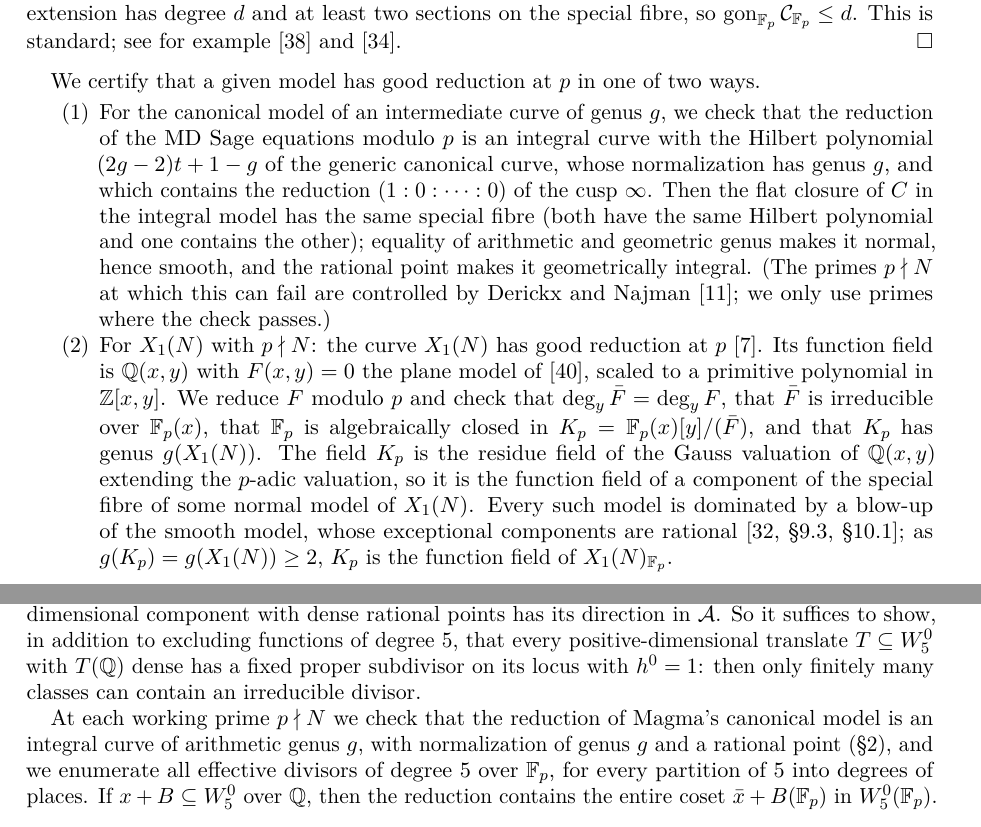
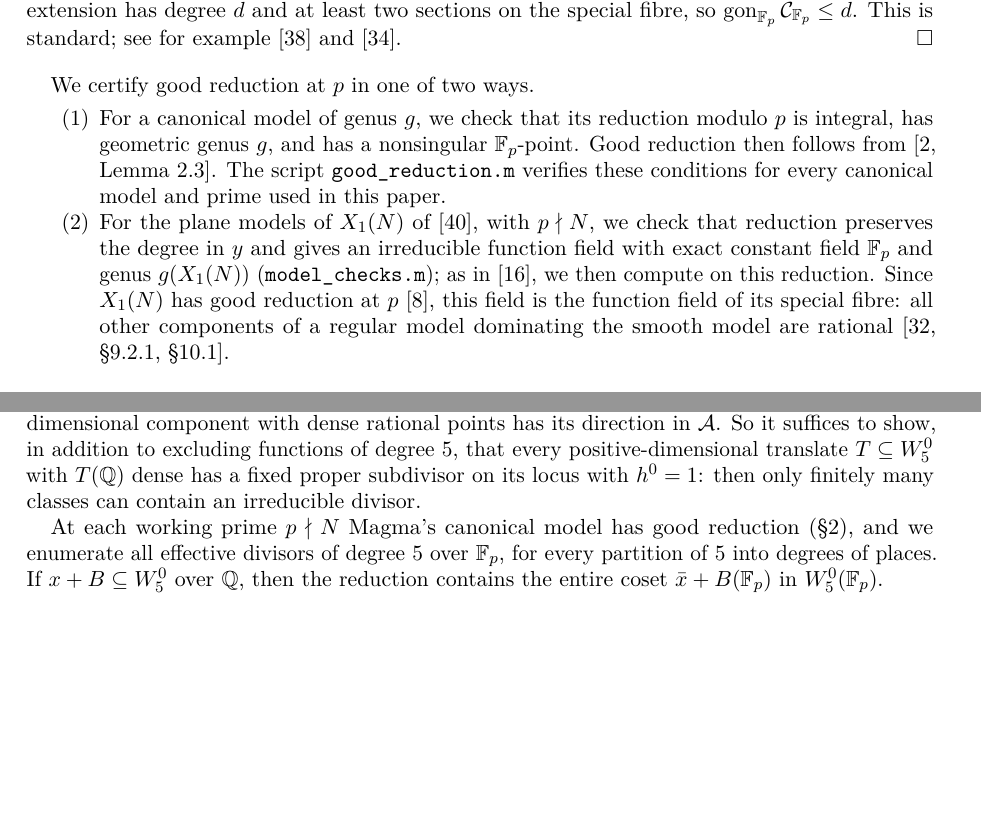
Before and after one commit to marin-varivoda/intermediate-modular-curves, a LaTeX paper (paper/main.tex, which reads paper/sections/preliminaries.tex, paper/sections/quintic_x0.tex): two parts of pages 3 and 10 of 26, joined at a grey line, cut so that both start at the same text, the shorter picture padded with empty space. Compiled offline with pdfLaTeX.

Commit message:
Good reduction: cite Adžaga et al., Lemma 2.3; good_reduction.m checks all 67 models
For every canonical model and prime used in the paper, good_reduction.m checks
the hypotheses of Lemma 2.3 of Adžaga, Keller, Michaud-Jacobs, Najman, Ozman
and Vukorepa (integral reduction, geometric genus g, a nonsingular F_p-point).
All 67 pairs pass in about 30 seconds. The Theorem B special cases use the
models their certificates actually run on.

Section 2.2 now cites the lemma instead of the Hilbert-polynomial argument,
and the X_1(N) item is shortened (regular models, Liu 9.2.1 and 10.1).

```diff
--- a/paper/sections/preliminaries.tex
+++ b/paper/sections/preliminaries.tex
@@ -36,24 +36,18 @@ $L=f^*\mathcal O(1)$: its extension has degree $d$ and at least two sections on
 $\gon_{\Fp}\mathcal C_{\Fp}\le d$. This is standard; see for example \cite{Poonen2007} and \cite{NajmanOrlic2024}.
 \end{proof}
 
-We certify that a given model has good reduction at $p$ in one of two ways.
+We certify good reduction at $p$ in one of two ways.
 \begin{enumerate}
-\item For the canonical model of an intermediate curve of genus $g$, we check that the reduction of the
- MD~Sage equations modulo $p$ is an integral curve with the Hilbert polynomial $(2g-2)t+1-g$ of the generic
- canonical curve, whose normalization has genus $g$, and which contains the reduction $(1:0:\dots:0)$ of the
- cusp $\infty$. Then the flat closure of $C$ in the integral model has the same special fibre (both have the same
- Hilbert polynomial and one contains the other); equality of arithmetic and geometric genus makes it normal,
- hence smooth, and the rational point makes it geometrically integral. (The primes $p\nmid N$ at which this can
- fail are controlled by Derickx and Najman \cite{DerickxNajman}; we only use primes where the check passes.)
-\item For $X_1(N)$ with $p\nmid N$: the curve $X_1(N)$ has good reduction at $p$ \cite{DeligneRapoport1973}.
- Its function field is $\Q(x,y)$ with $F(x,y)=0$ the plane model of \cite{SutherlandX1}, scaled to a
- primitive polynomial in $\Z[x,y]$. We reduce $F$ modulo $p$ and check that $\deg_y\bar F=\deg_yF$, that
- $\bar F$ is irreducible over $\Fp(x)$, that $\Fp$ is algebraically closed in
- $K_p=\Fp(x)[y]/(\bar F)$, and that $K_p$ has genus $g(X_1(N))$. The field $K_p$ is the residue field of
- the Gauss valuation of $\Q(x,y)$ extending the $p$-adic valuation, so it is the function field of a
- component of the special fibre of some normal model of $X_1(N)$. Every such model is dominated by a
- blow-up of the smooth model, whose exceptional components are rational \cite[\S9.3, \S10.1]{Liu2002}; as
- $g(K_p)=g(X_1(N))\ge 2$, $K_p$ is the function field of $X_1(N)_{\Fp}$.
+\item For a canonical model of genus $g$, we check that its reduction modulo $p$ is integral, has geometric
+ genus $g$, and has a nonsingular $\Fp$-point. Good reduction then follows from \cite[Lemma~2.3]{AKMJ2024}.
+ The script \texttt{good\_reduction.m} verifies these conditions for every canonical model and prime used in
+ this paper.
+\item For the plane models of $X_1(N)$ of \cite{SutherlandX1}, with $p\nmid N$, we check that reduction
+ preserves the degree in $y$ and gives an irreducible function field with exact constant field $\Fp$ and genus
+ $g(X_1(N))$ (\texttt{model\_checks.m}); as in \cite{DerickxVanHoeij2014}, we then compute on this reduction.
+ Since $X_1(N)$ has good reduction at $p$ \cite{DeligneRapoport1973}, this field is the function field of its
+ special fibre: all other components of a regular model dominating the smooth model are rational
+ \cite[\S9.2.1, \S10.1]{Liu2002}.
 \end{enumerate}
 
 \subsection{Tools from the geometry of curves}
--- a/paper/sections/quintic_x0.tex
+++ b/paper/sections/quintic_x0.tex
@@ -24,8 +24,7 @@ in addition to excluding functions of degree $5$, that every positive-dimensiona
 with $T(\Q)$ dense has a fixed proper subdivisor on its locus with $h^0=1$: then only finitely many classes
 can contain an irreducible divisor.
 
-At each working prime $p\nmid N$ we check that the reduction of Magma's canonical model is an integral curve
-of arithmetic genus $g$, with normalization of genus $g$ and a rational point (\S\ref{sec:prelim}), and we
+At each working prime $p\nmid N$ Magma's canonical model has good reduction (\S\ref{sec:prelim}), and we
 enumerate all effective divisors of degree $5$ over $\Fp$, for every partition of $5$ into degrees of places.
 If $x+B\subseteq\W$ over $\Q$, then the reduction contains the entire coset $\bar x+B(\Fp)$ in $\W(\Fp)$.
 
```
Also changed, not shown: paper/refs.bib (+9 -0 lines), paper/main.pdf, 3 other files.
